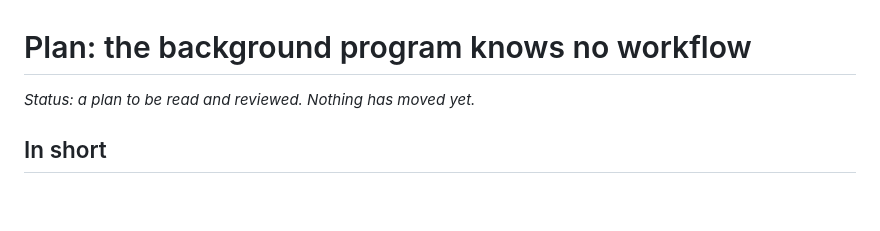
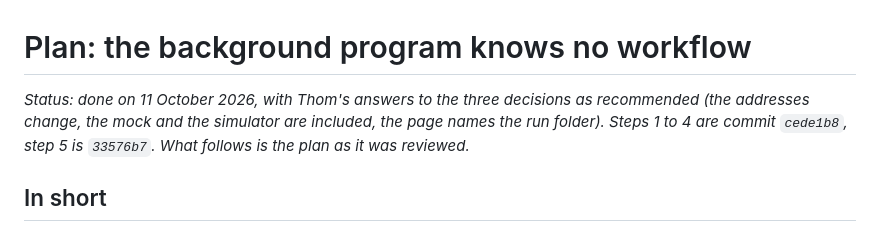
Before and after one commit to thomdehoog/ZMART-interface, a Markdown page: docs/plan-the-bridge-knows-no-workflow.md, the part around the change. Drawn GitHub-style; blank space fills up the shorter version.

Commit message:
Mark the plan done and close the review's item 18

```diff
--- a/docs/plan-the-bridge-knows-no-workflow.md
+++ b/docs/plan-the-bridge-knows-no-workflow.md
@@ -1,6 +1,6 @@
 # Plan: the background program knows no workflow
 
-*Status: a plan to be read and reviewed. Nothing has moved yet.*
+*Status: done on 11 October 2026, with Thom's answers to the three decisions as recommended (the addresses change, the mock and the simulator are included, the page names the run folder). Steps 1 to 4 are commit `cede1b8`, step 5 is `33576b7`. What follows is the plan as it was reviewed.*
 
 ## In short
 
```
Also changed, not shown: docs/REVIEW_2026-10-10.md (+1 -5 lines).
